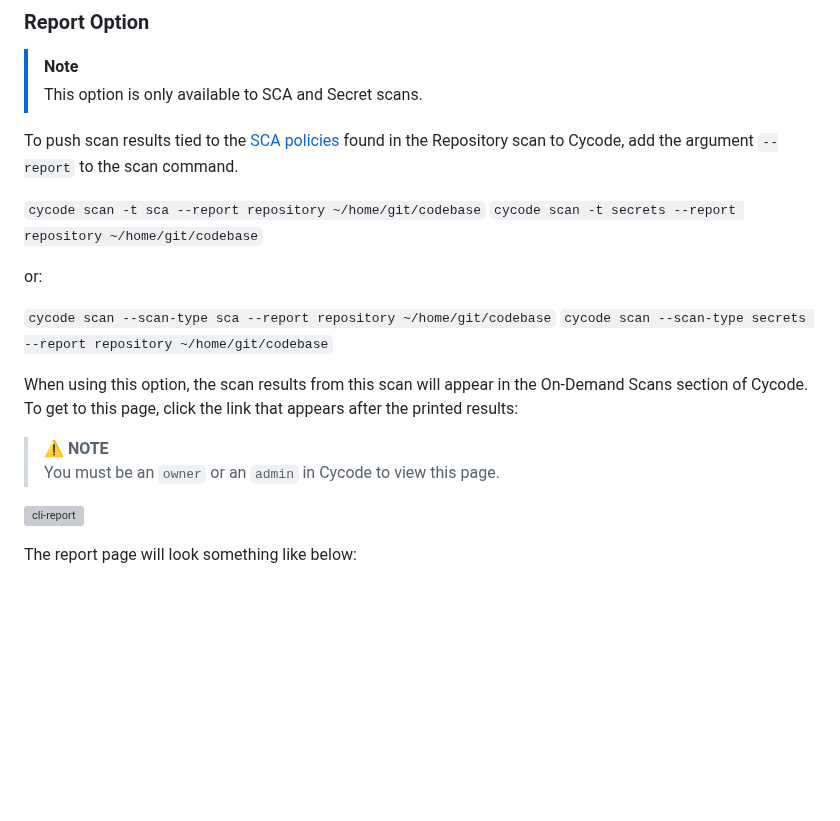
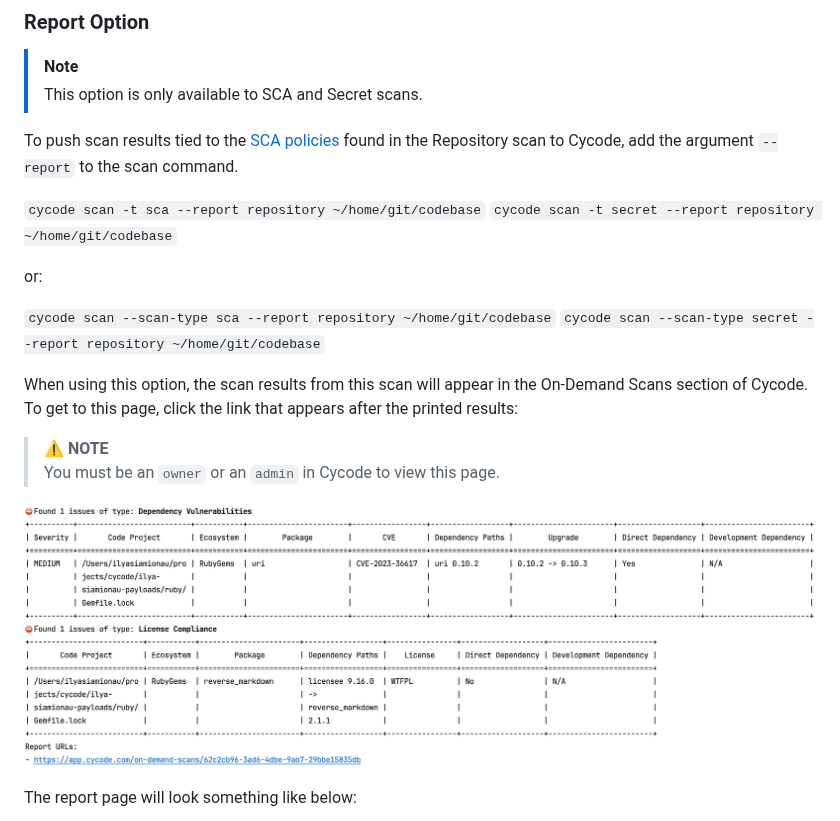
Before and after one commit to cycodehq/cycode-cli, a Markdown page: README.md, the part around the change. GitHub-like rendering; pictures changed too: images/sca_report_url.png (added); blank space fills up the shorter version; grey boxes are pictures that could not be loaded.

Commit message:
fix command, upload new image

```diff
--- a/README.md
+++ b/README.md
@@ -329,20 +329,20 @@ When using this option, the scan results from this scan will appear in the knowl
 To push scan results tied to the [SCA policies](https://docs.cycode.com/docs/sca-policies) found in the Repository scan to Cycode, add the argument `--report` to the scan command.
 
 `cycode scan -t sca --report repository ~/home/git/codebase`
-`cycode scan -t secrets --report repository ~/home/git/codebase`
+`cycode scan -t secret --report repository ~/home/git/codebase`
 
 
 or:
 
 `cycode scan --scan-type sca --report repository ~/home/git/codebase`
-`cycode scan --scan-type secrets --report repository ~/home/git/codebase`
+`cycode scan --scan-type secret --report repository ~/home/git/codebase`
 
 When using this option, the scan results from this scan will appear in the On-Demand Scans section of Cycode. To get to this page, click the link that appears after the printed results:
 
 > :warning: **NOTE**<br/>
 > You must be an `owner` or an `admin` in Cycode to view this page.
 
-![cli-report](https://github.com/cycodehq/cycode-cli/assets/135120640/09709f10-c59b-43b9-ab22-9b42553c78be)
+![cli-report](https://raw.githubusercontent.com/cycodehq/cycode-cli/main/images/sca_report_url.png)
 
 
 The report page will look something like below:
```
